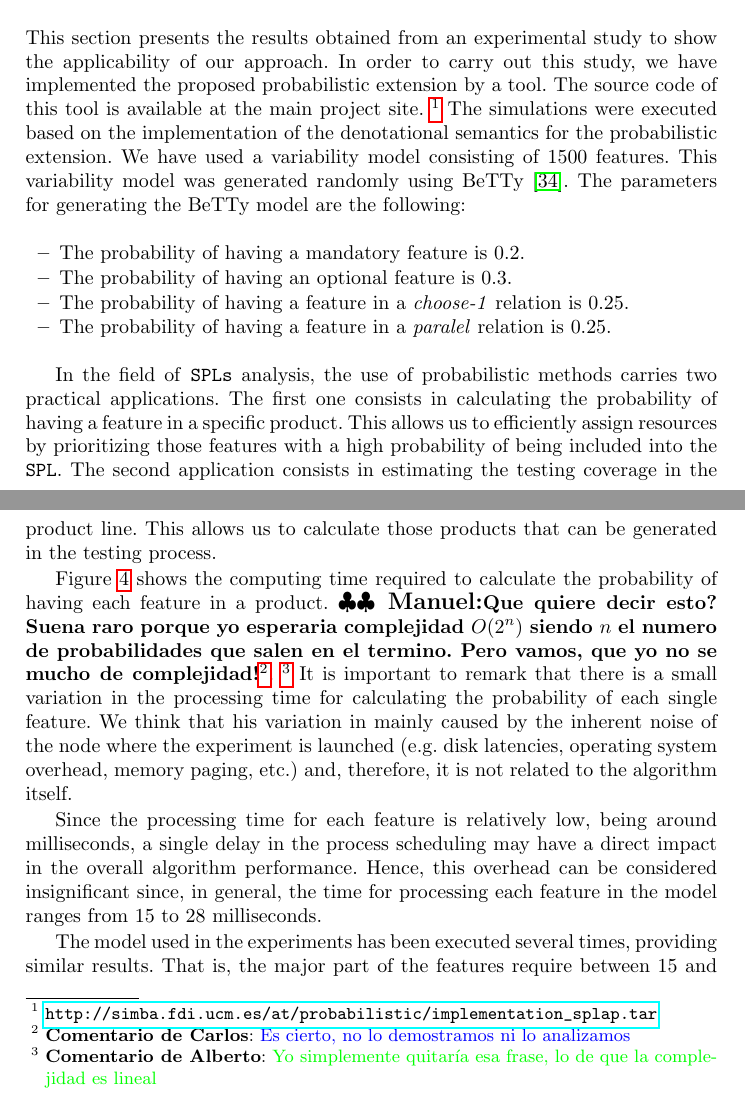
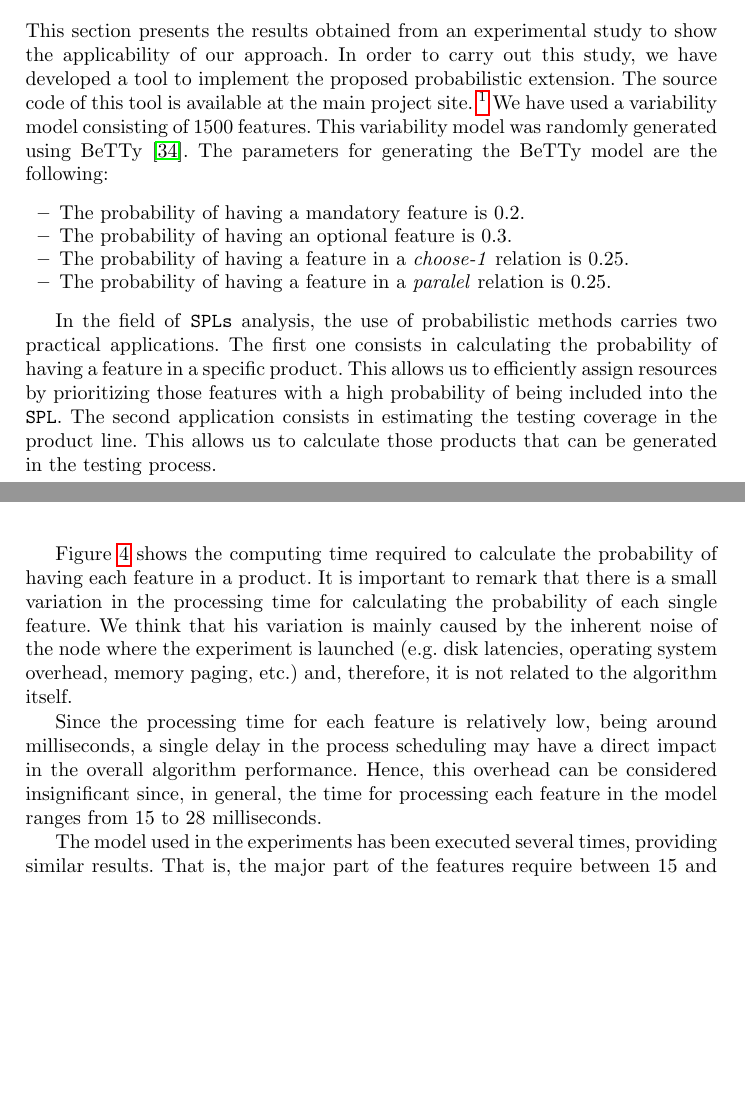
Before and after one commit to ccamacho/splap, a LaTeX thesis (main.tex, which reads testing.tex): two parts of pages 10 and 11 of 22, joined at a grey line, cut so that both start at the same text, the shorter picture padded with empty space. Compiled offline with pdfLaTeX.

Commit message:
/ ‘testing.tex’

```diff
--- a/testing.tex
+++ b/testing.tex
@@ -5,13 +5,14 @@
 
 
 This section presents the results obtained from an experimental study to show the applicability of our
-approach. In order to carry out this study, we have implemented the proposed probabilistic extension by a tool. The source code
+approach. In order to carry out this study, we have developed a tool to implement the proposed probabilistic extension. The source code
 of this tool is available at the main project site.
 \footnote{\url{http://simba.fdi.ucm.es/at/probabilistic/implementation_splap.tar}}
-The simulations were executed based on the implementation of the denotational
-semantics for the probabilistic extension. We have used a variability model consisting of
+%The simulations were executed based on the implementation of the denotational
+%semantics for the probabilistic extension.
+We have used a variability model consisting of
 1500 features. This variability model
-was generated randomly using BeTTy~\cite{SeguraHBC11}. The parameters for
+was randomly generated using BeTTy~\cite{SeguraHBC11}. The parameters for
 generating the BeTTy model are the following:
 
 \begin{itemize}
@@ -35,9 +36,9 @@ allows us to calculate those products that can be generated in the testing proce
 Figure~\ref{fig:plot:probs:times} shows the computing time required to calculate the probability of having
 each feature in a product.
 %In this case, the total time to obtain the probability for all the features is linear with respect to the total length of the analyzed term
-\mncomment{Que quiere decir esto? Suena raro porque yo esperaria complejidad $O(2^n)$ siendo $n$ el numero de probabilidades que salen en el termino. Pero vamos, que yo no  se mucho de complejidad!}\ccomen{Es cierto, no lo demostramos ni lo analizamos}.
-\acomen{Yo simplemente quitaría esa frase, lo de que la complejidad es lineal}
-It is important to remark that there is a small variation in the processing time for calculating the probability of each single feature. We think that his variation in mainly caused by the inherent noise of the node where the experiment is launched (e.g. disk latencies, operating
+%\mncomment{Que quiere decir esto? Suena raro porque yo esperaria complejidad $O(2^n)$ siendo $n$ el numero de probabilidades que salen en el termino. Pero vamos, que yo no  se mucho de complejidad!}\ccomen{Es cierto, no lo demostramos ni lo analizamos}.
+%\acomen{Yo simplemente quitaría esa frase, lo de que la complejidad es lineal}
+It is important to remark that there is a small variation in the processing time for calculating the probability of each single feature. We think that his variation is mainly caused by the inherent noise of the node where the experiment is launched (e.g. disk latencies, operating
 system overhead, memory paging, etc.) and, therefore, it is not related to the algorithm itself.
 
 Since the processing time for each feature is relatively low, being around milliseconds, a single delay in
```
